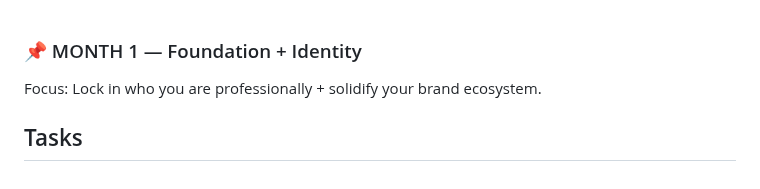
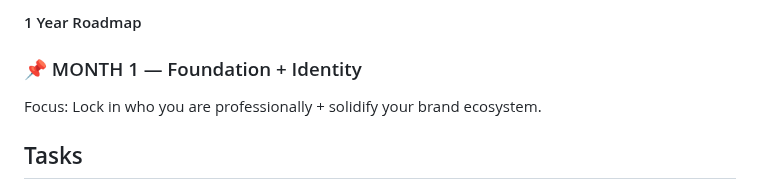
Before and after one commit to courthub74/courdevelops-site, a Markdown page: roadmap/roadmap.md, the part around the change. Drawn GitHub-style.

```diff
--- a/roadmap/roadmap.md
+++ b/roadmap/roadmap.md
@@ -1,3 +1,5 @@
+#### 1 Year Roadmap
+
 ### 📌 MONTH 1 — Foundation + Identity
 
 Focus: Lock in who you are professionally + solidify your brand ecosystem.
```
